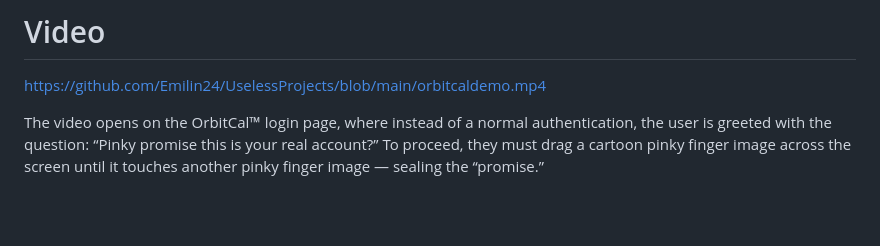
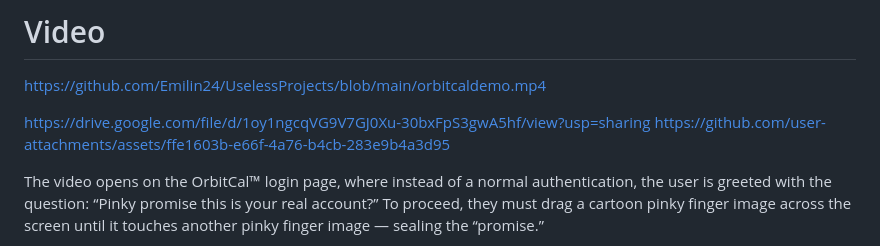
Before and after one commit to Emilin24/UselessProjects, a Markdown page: README.md, the part around the change printed below. GitHub-like rendering; blank space fills up the shorter version.

Commit message:
Update README.md
copy and pasted screenshots

```diff
--- a/README.md
+++ b/README.md
@@ -98,6 +103,10 @@ The browser visually shows the updated orbit and the saved reminders section.*
 # Video
 https://github.com/Emilin24/UselessProjects/blob/main/orbitcaldemo.mp4
 
+https://drive.google.com/file/d/1oy1ngcqVG9V7GJ0Xu-30bxFpS3gwA5hf/view?usp=sharing
+https://github.com/user-attachments/assets/ffe1603b-e66f-4a76-b4cb-283e9b4a3d95
+
+
 The video opens on the OrbitCal™ login page, where instead of a normal authentication, the user is greeted with the question: “Pinky promise this is your real account?”
 To proceed, they must drag a cartoon pinky finger image across the screen until it touches another pinky finger image — sealing the “promise.”
 
```
Also changed, not shown: other parts of README.md (+5 -0 lines).
